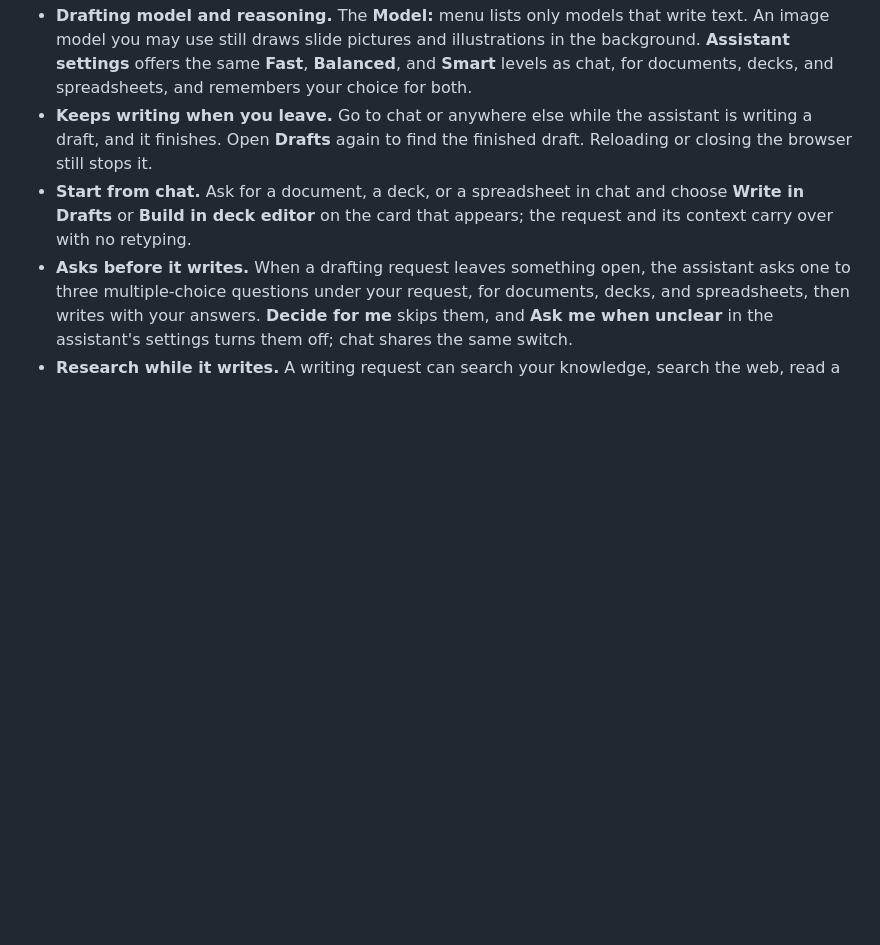
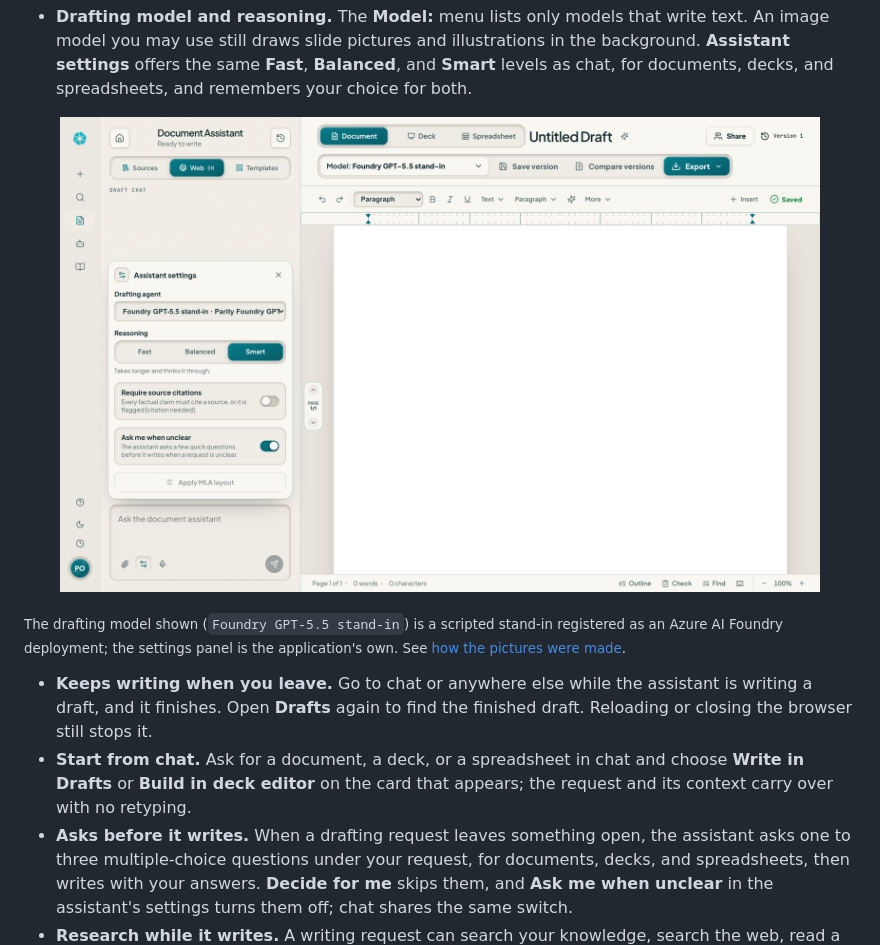
Before and after one commit to Aperture-Chat/Aperture-Chat, a Markdown page: README.md, the part around the change. Rendered like a GitHub page; pictures changed too: docs/images/drafts-reasoning-light.png (added); blank space fills up the shorter version.

```diff
--- a/README.md
+++ b/README.md
@@ -129,6 +129,13 @@ policies appropriate for your organization's data.
 - **Spreadsheets.** Build multi-sheet workbooks with Excel-style formulas, tables, pivot tables, and charts, open and export `.xlsx` and `.csv` files, and ask the **Spreadsheet Assistant** to edit a selection or build whole tables.
 - **Drafting context.** Choose templates, upload a Word template, attach files, select knowledge, and control web search from the assistant rail. **Open in editor** opens a Word or PDF file with its page setup, headers, footers, and tables intact, a Markdown or text file as the document, or a PowerPoint file as the deck. Ask for page layout in plain words and it is applied without rewriting a word.
 - **Drafting model and reasoning.** The **Model:** menu lists only models that write text. An image model you may use still draws slide pictures and illustrations in the background. **Assistant settings** offers the same **Fast**, **Balanced**, and **Smart** levels as chat, for documents, decks, and spreadsheets, and remembers your choice for both.
+
+<p align="center">
+  <img src="docs/images/drafts-reasoning-light.png" alt="Drafts Assistant settings with the drafting agent, Reasoning set to Smart with the help line Takes longer and thinks it through, and the citation and question switches" width="760">
+</p>
+
+<sub>The drafting model shown (<code>Foundry GPT-5.5 stand-in</code>) is a scripted stand-in registered as an Azure AI Foundry deployment; the settings panel is the application's own. See <a href="docs/images/README.md">how the pictures were made</a>.</sub>
+
 - **Keeps writing when you leave.** Go to chat or anywhere else while the assistant is writing a draft, and it finishes. Open **Drafts** again to find the finished draft. Reloading or closing the browser still stops it.
 - **Start from chat.** Ask for a document, a deck, or a spreadsheet in chat and choose **Write in Drafts** or **Build in deck editor** on the card that appears; the request and its context carry over with no retyping.
 - **Asks before it writes.** When a drafting request leaves something open, the assistant asks one to three multiple-choice questions under your request, for documents, decks, and spreadsheets, then writes with your answers. **Decide for me** skips them, and **Ask me when unclear** in the assistant's settings turns them off; chat shares the same switch.
```
Also changed, not shown: docs/images/README.md (+10 -0 lines).
